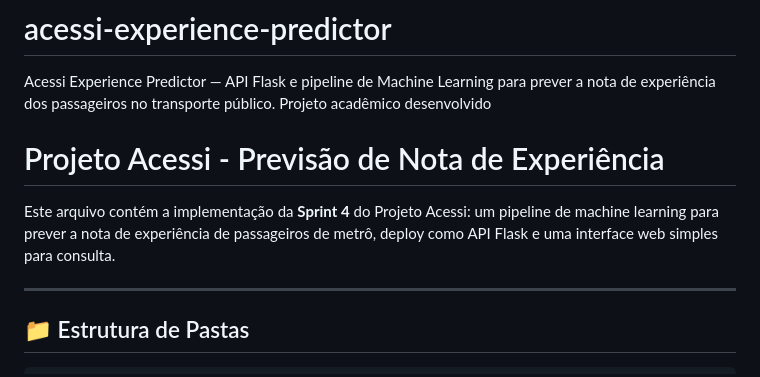
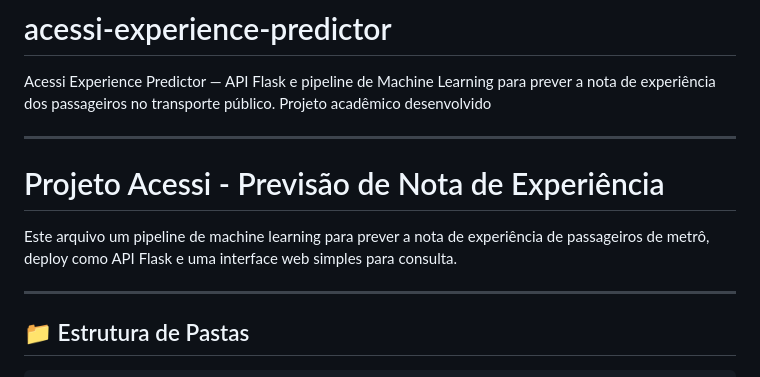
Before and after one commit to viniruggeri/acessi-experience-predictor, a Markdown page: README.md, the part around the change. Rendered like a GitHub page.

```diff
--- a/README.md
+++ b/README.md
@@ -1,10 +1,11 @@
 # acessi-experience-predictor
 Acessi Experience Predictor — API Flask e pipeline de Machine Learning para prever a nota de experiência dos passageiros no transporte público. Projeto acadêmico desenvolvido
 
+---
 
 # Projeto Acessi - Previsão de Nota de Experiência
 
-Este arquivo contém a implementação da **Sprint 4** do Projeto Acessi: um pipeline de machine learning para prever a nota de experiência de passageiros de metrô, deploy como API Flask e uma interface web simples para consulta.
+Este arquivo um pipeline de machine learning para prever a nota de experiência de passageiros de metrô, deploy como API Flask e uma interface web simples para consulta.
 
 ---
 
```
